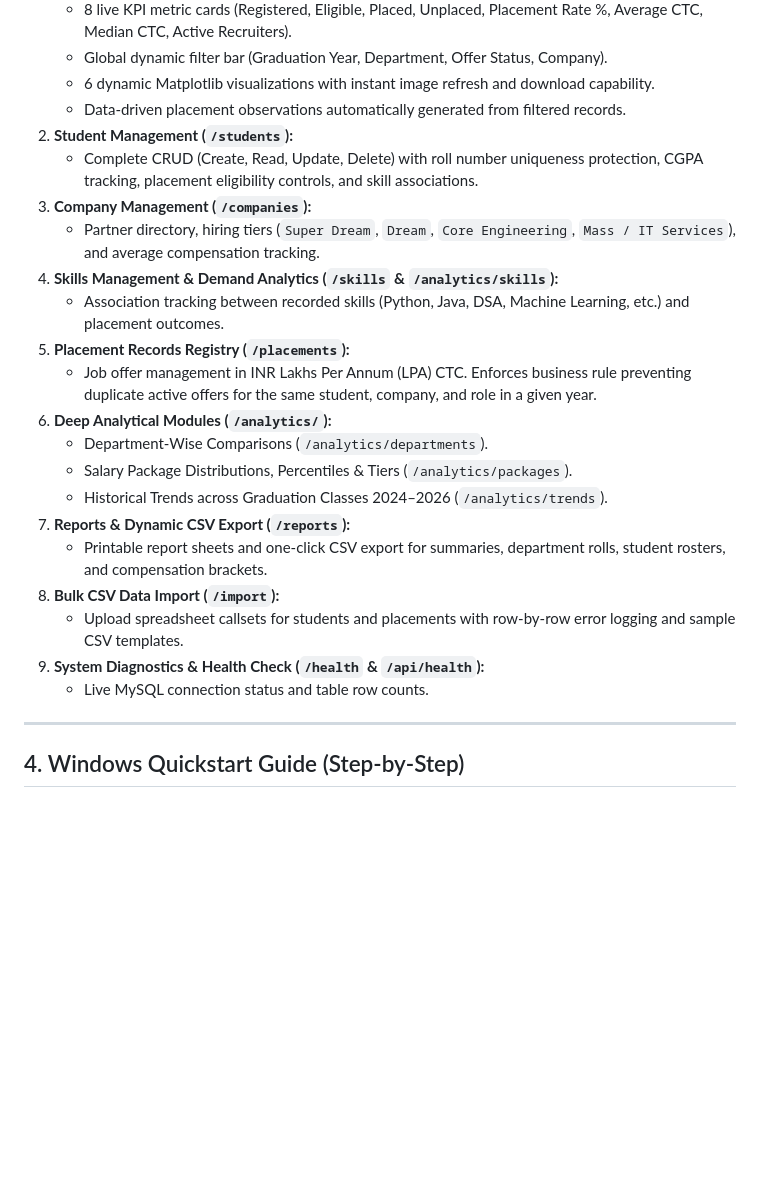
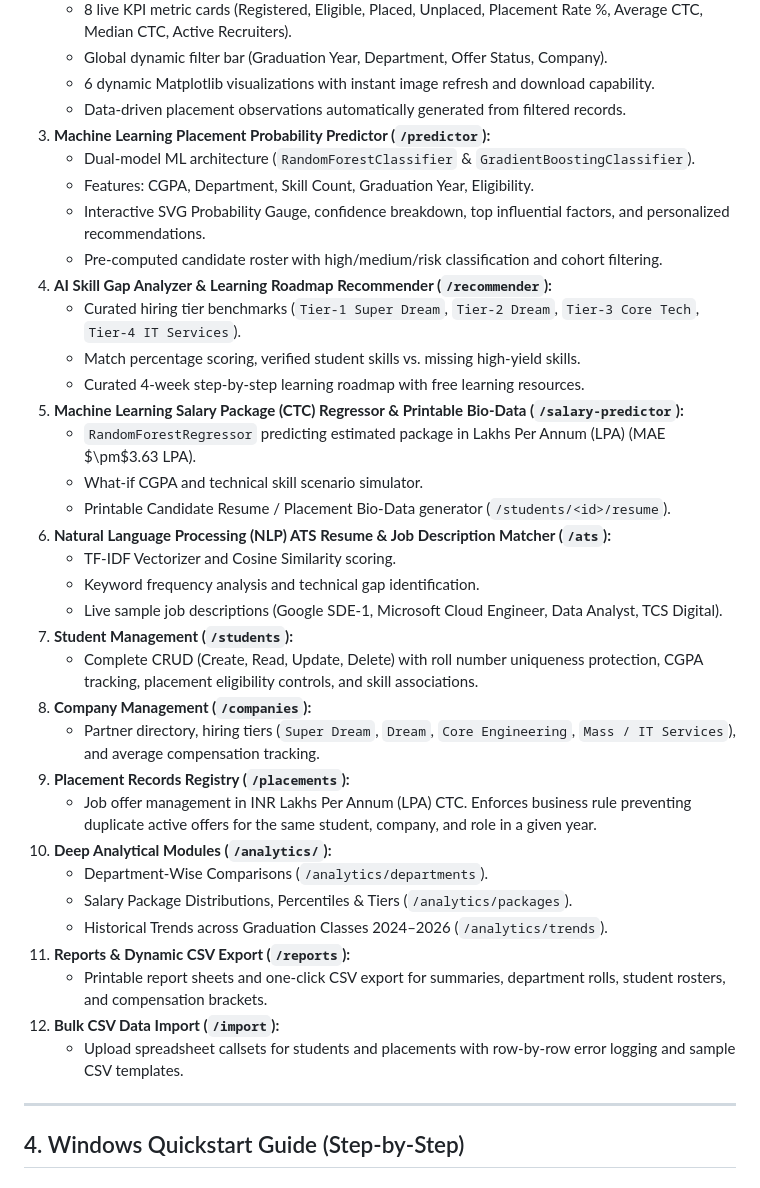
Before and after one commit to hemalatha24088-glitch/student-placement-data-analysis-system, a Markdown page: README.md, the part around one of its changes. GitHub-like rendering; blank space fills up the shorter version.

```diff
--- a/README.md
+++ b/README.md
@@ -34,24 +73,37 @@ Built using **Python 3**, **Flask**, **MySQL 8.0**, **Pandas**, **NumPy**, and *
    - Global dynamic filter bar (Graduation Year, Department, Offer Status, Company).
    - 6 dynamic Matplotlib visualizations with instant image refresh and download capability.
    - Data-driven placement observations automatically generated from filtered records.
-2. **Student Management (`/students`):**
+3. **Machine Learning Placement Probability Predictor (`/predictor`):**
+   - Dual-model ML architecture (`RandomForestClassifier` & `GradientBoostingClassifier`).
+   - Features: CGPA, Department, Skill Count, Graduation Year, Eligibility.
+   - Interactive SVG Probability Gauge, confidence breakdown, top influential factors, and personalized recommendations.
+   - Pre-computed candidate roster with high/medium/risk classification and cohort filtering.
+4. **AI Skill Gap Analyzer & Learning Roadmap Recommender (`/recommender`):**
+   - Curated hiring tier benchmarks (`Tier-1 Super Dream`, `Tier-2 Dream`, `Tier-3 Core Tech`, `Tier-4 IT Services`).
+   - Match percentage scoring, verified student skills vs. missing high-yield skills.
+   - Curated 4-week step-by-step learning roadmap with free learning resources.
+5. **Machine Learning Salary Package (CTC) Regressor & Printable Bio-Data (`/salary-predictor`):**
+   - `RandomForestRegressor` predicting estimated package in Lakhs Per Annum (LPA) (MAE $\pm$3.63 LPA).
+   - What-if CGPA and technical skill scenario simulator.
+   - Printable Candidate Resume / Placement Bio-Data generator (`/students/<id>/resume`).
+6. **Natural Language Processing (NLP) ATS Resume & Job Description Matcher (`/ats`):**
+   - TF-IDF Vectorizer and Cosine Similarity scoring.
+   - Keyword frequency analysis and technical gap identification.
+   - Live sample job descriptions (Google SDE-1, Microsoft Cloud Engineer, Data Analyst, TCS Digital).
+7. **Student Management (`/students`):**
    - Complete CRUD (Create, Read, Update, Delete) with roll number uniqueness protection, CGPA tracking, placement eligibility controls, and skill associations.
-3. **Company Management (`/companies`):**
+8. **Company Management (`/companies`):**
    - Partner directory, hiring tiers (`Super Dream`, `Dream`, `Core Engineering`, `Mass / IT Services`), and average compensation tracking.
-4. **Skills Management & Demand Analytics (`/skills` & `/analytics/skills`):**
-   - Association tracking between recorded skills (Python, Java, DSA, Machine Learning, etc.) and placement outcomes.
-5. **Placement Records Registry (`/placements`):**
+9. **Placement Records Registry (`/placements`):**
    - Job offer management in INR Lakhs Per Annum (LPA) CTC. Enforces business rule preventing duplicate active offers for the same student, company, and role in a given year.
-6. **Deep Analytical Modules (`/analytics/`):**
-   - Department-Wise Comparisons (`/analytics/departments`).
-   - Salary Package Distributions, Percentiles & Tiers (`/analytics/packages`).
-   - Historical Trends across Graduation Classes 2024–2026 (`/analytics/trends`).
-7. **Reports & Dynamic CSV Export (`/reports`):**
-   - Printable report sheets and one-click CSV export for summaries, department rolls, student rosters, and compensation brackets.
-8. **Bulk CSV Data Import (`/import`):**
-   - Upload spreadsheet callsets for students and placements with row-by-row error logging and sample CSV templates.
-9. **System Diagnostics & Health Check (`/health` & `/api/health`):**
-   - Live MySQL connection status and table row counts.
+10. **Deep Analytical Modules (`/analytics/`):**
+    - Department-Wise Comparisons (`/analytics/departments`).
+    - Salary Package Distributions, Percentiles & Tiers (`/analytics/packages`).
+    - Historical Trends across Graduation Classes 2024–2026 (`/analytics/trends`).
+11. **Reports & Dynamic CSV Export (`/reports`):**
+    - Printable report sheets and one-click CSV export for summaries, department rolls, student rosters, and compensation brackets.
+12. **Bulk CSV Data Import (`/import`):**
+    - Upload spreadsheet callsets for students and placements with row-by-row error logging and sample CSV templates.
 
 ---
 
```
Also changed, not shown: other parts of README.md (+58 -10 lines).
